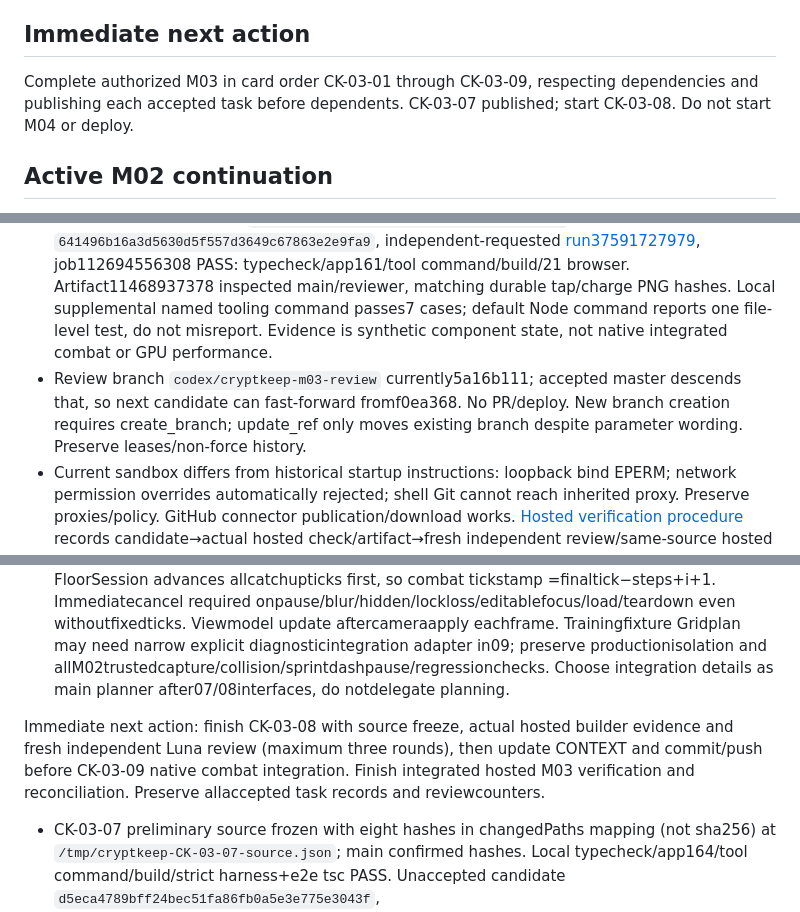
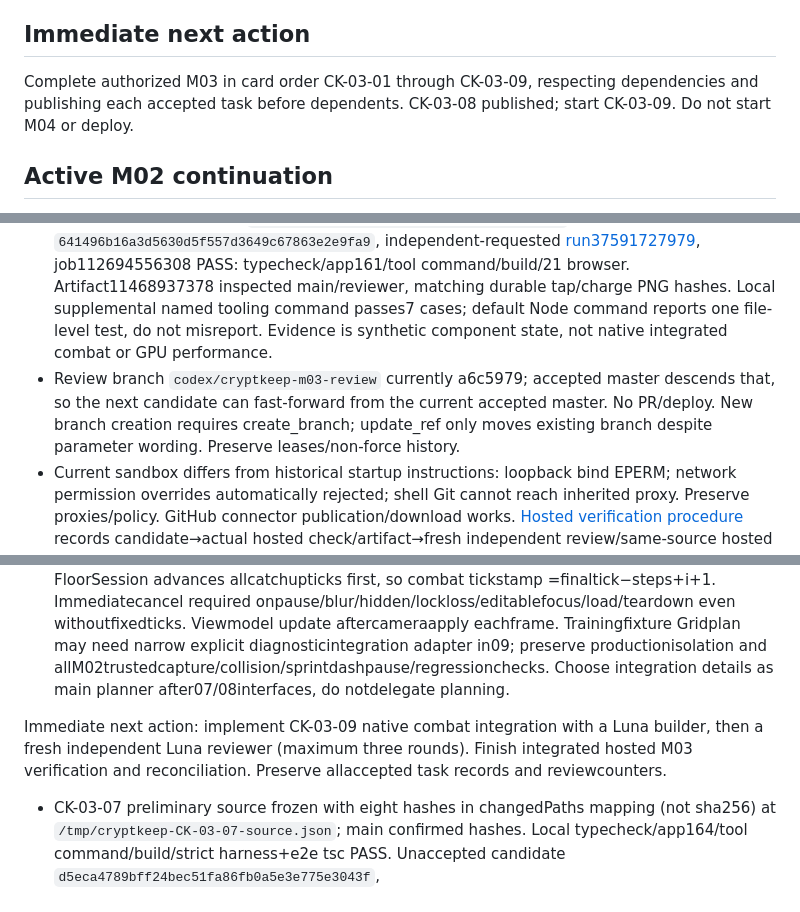
Before and after one commit to Guna210/CryptKeep, a Markdown page: CONTEXT.md, 3 parts joined by grey strips. Drawn GitHub-style.

```diff
--- a/CONTEXT.md
+++ b/CONTEXT.md
@@ -138,7 +138,7 @@ During future implementation, track active tasks and accepted-task summaries her
 
 ## Immediate next action
 
-Complete authorized M03 in card order CK-03-01 through CK-03-09, respecting dependencies and publishing each accepted task before dependents. CK-03-07 published; start CK-03-08. Do not start M04 or deploy.
+Complete authorized M03 in card order CK-03-01 through CK-03-09, respecting dependencies and publishing each accepted task before dependents. CK-03-08 published; start CK-03-09. Do not start M04 or deploy.
 
 ## Active M02 continuation
 
@@ -154,13 +154,13 @@ Complete authorized M03 in card order CK-03-01 through CK-03-09, respecting depe
 - Combat contracts/defaults: [M03 combat defaults](decisions/M03-combat-defaults.md). Tap: 18 damage, 10 stamina; heavy threshold 0.25s, full charge 1.2s, 30–54 damage, 18–30 stamina. Sword charge uses strict threshold plus compensated held-time accumulation. One hit request at active onset; unique runtime attack IDs and shared-stamina commitment. Cancellation produces no release, retains already committed cost. Guard/parry M10. Viewmodel scene-owned root copies camera-relative pose into world coordinates without reparenting camera; update after camera interpolation during09.
 - CK-03-06 builder/fixer `/root/ck_03_06_builder`, reviewer `/root/ck_03_06_reviewer_r1`, both `gpt-6-luna`. Round 1 repaired verification PASS. Initial builder candidate acf5d5c failed browser scene traversal and produced blank screenshots; original builder corrected before independent review. Reviewer F01 P3 corrected browser root-removal check to scene.children. Historical initial/fix/report evidence preserved in linked per-task records; no reset or new round.
 - Exact repaired candidate `d897ed9376fe1ec00b93932b66af2bb134095df3`, tree `641496b16a3d5630d5f557d3649c67863e2e9fa9`, independent-requested [run37591727979](https://github.com/Guna210/CryptKeep/actions/runs/37591727979), job112694556308 PASS: typecheck/app161/tool command/build/21 browser. Artifact11468937378 inspected main/reviewer, matching durable tap/charge PNG hashes. Local supplemental named tooling command passes7 cases; default Node command reports one file-level test, do not misreport. Evidence is synthetic component state, not native integrated combat or GPU performance.
-- Review branch `codex/cryptkeep-m03-review` currently5a16b111; accepted master descends that, so next candidate can fast-forward fromf0ea368. No PR/deploy. New branch creation requires create_branch; update_ref only moves existing branch despite parameter wording. Preserve leases/non-force history.
+- Review branch `codex/cryptkeep-m03-review` currently a6c5979; accepted master descends that, so the next candidate can fast-forward from the current accepted master. No PR/deploy. New branch creation requires create_branch; update_ref only moves existing branch despite parameter wording. Preserve leases/non-force history.
 - Current sandbox differs from historical startup instructions: loopback bind EPERM; network permission overrides automatically rejected; shell Git cannot reach inherited proxy. Preserve proxies/policy. GitHub connector publication/download works. [Hosted verification procedure](decisions/M03-hosted-verification.md) records candidate→actual hosted check/artifact→fresh independent review/same-source hosted run→accepted master. Successful job rerun tool unsupported; trigger independent same-tree empty child instead.
 - Publication helpers `/tmp/cryptkeep-m03-publication-helpers.json` contain publishScript/finishPublicationScript/importCommitPy and may also exist in V8 store. Stage only scoped paths, standalone cached diff check must pass. Upload exact blobs and require remote tree equal git write-tree. Import reconstructed commit only if SHA exactly matches. For candidate, move ONLY the review branch via expectedSHA/forcefalse and keep master at its accepted checkpoint. NEVER call finishPublicationScript on unaccepted candidate; it moves master. For acceptance, parent latest reviewed candidate, verify reviewed source hashes (metadata/evidence additions only), then finish helper movesremote/local/tracking with lease and actual head check. Publication receipt separate docs commit avoids self-hash cycle.
 - CK-03-07 builder `/root/ck_03_07_builder`, explicit `gpt-6-luna`, baseline 24b3ca4. Owns src/debug/fixtures/combat-room.ts, src/render/training-target.ts, tests/handoff; narrow extra ownership isolated browser fixture/e2e andselected evidence. Bounded synthetic DEV-only Grid room with supplied player pose,100 HP, radius 0.35 target, optional solid LOS wall, real PhysicalDamageResolver/EventCollector, immutable adopted state and dead collider removal. Component rendering only; no main/playerSession/native integration/AI/campaignchanges. Preliminary freeze `/tmp/cryptkeep-CK-03-07-source.json`, local checks then main hosted candidate/artifacts before builder finalizes and fresh reviewer. No review round started.
 - Future09 orchestration: PlayerSession currently owns state/input/sharedregen and both dash/walking branches regenerate. Weapon tick must consume sharedstamina aftermovementcost and before exactlyone regen call, combine spendflags; no secondpool. FloorSession advances allcatchupticks first, so combat tickstamp =finaltick−steps+i+1. Immediatecancel required onpause/blur/hidden/lockloss/editablefocus/load/teardown even withoutfixedticks. Viewmodel update aftercameraapply eachframe. Trainingfixture Gridplan may need narrow explicit diagnosticintegration adapter in09; preserve productionisolation and allM02trustedcapture/collision/sprintdashpause/regressionchecks. Choose integration details as main planner after07/08interfaces, do notdelegate planning.
 
-Immediate next action: finish CK-03-08 with source freeze, actual hosted builder evidence and fresh independent Luna review (maximum three rounds), then update CONTEXT and commit/push before CK-03-09 native combat integration. Finish integrated hosted M03 verification and reconciliation. Preserve allaccepted task records and reviewcounters.
+Immediate next action: implement CK-03-09 native combat integration with a Luna builder, then a fresh independent Luna reviewer (maximum three rounds). Finish integrated hosted M03 verification and reconciliation. Preserve allaccepted task records and reviewcounters.
 
 - CK-03-07 preliminary source frozen with eight hashes in changedPaths mapping (not sha256) at `/tmp/cryptkeep-CK-03-07-source.json`; main confirmed hashes. Local typecheck/app164/tool command/build/strict harness+e2e tsc PASS. Unaccepted candidate `d5eca4789bff24bec51fa86fb0a5e3e775e3043f`, tree9b24b8c573ab9cd62a059aa2645c1375d50c9a17, review branch run37593020554 underway; master remains accepted24b3ca4. Initial evidence paths incorrectly wrote docs/evidence rather than scoped workflow test-results; builder assigned path-only correction/new freeze before independent review. No review round started. Valid corner-offset pose player10.3,10.5/target9.3,9.6 and wallcell4,5 now covered by collision+LOS tests; all target geometries disposed.
 
```
Also changed, not shown: other parts of CONTEXT.md (+9 -5 lines), progress/CK-03-08.md (+1 -1 lines).
